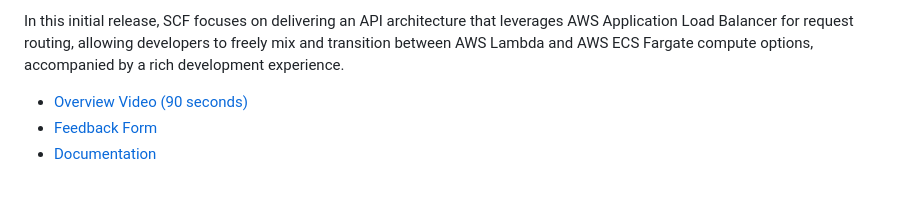
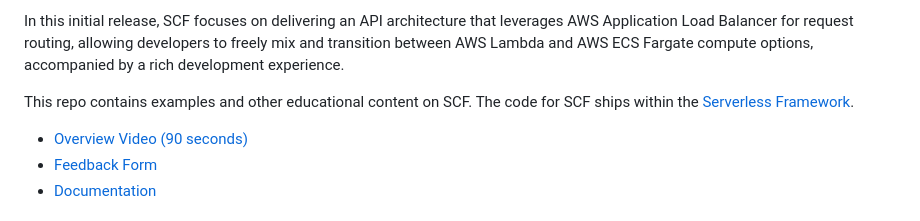
Before and after one commit to serverlessinc/containers, a Markdown page: README.md, the part around the change. GitHub-like rendering; blank space fills up the shorter version.

Commit message:
chore: improve readme

```diff
--- a/README.md
+++ b/README.md
@@ -3,6 +3,8 @@
 **The missing link between serverless and containers** - Serverless Container Framework (SCF) is a unified development and deployment experience for containers on serverless platforms.
 
 In this initial release, SCF focuses on delivering an API architecture that leverages AWS Application Load Balancer for request routing, allowing developers to freely mix and transition between AWS Lambda and AWS ECS Fargate compute options, accompanied by a rich development experience.
+
+This repo contains examples and other educational content on SCF. The code for SCF ships within the [Serverless Framework](https://github.com/serverless/serverless).
 
 * [Overview Video (90 seconds)](https://youtu.be/KFCSo4N-Bxo)
 * [Feedback Form](https://form.typeform.com/to/iqaERaLP)
```
